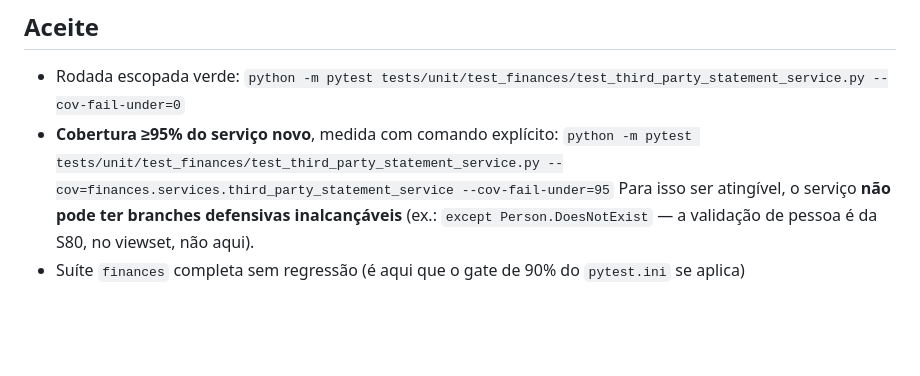
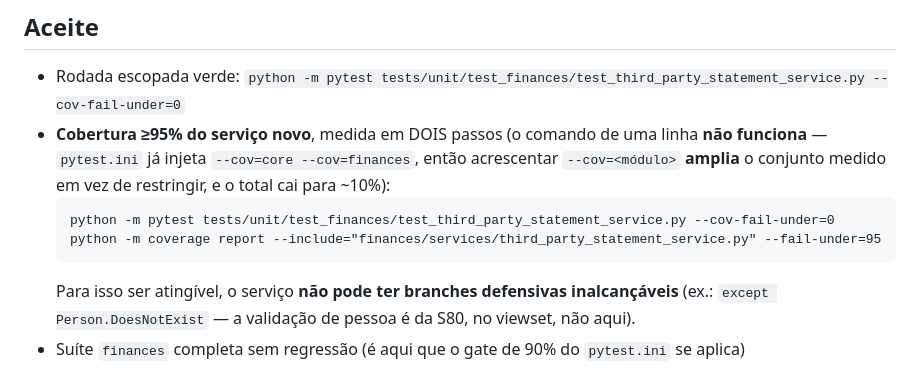
Before and after one commit to alvarosps/gerenciador_condominios, a Markdown page: prompts/79-third-party-statement-service.md, the part around the change. Rendered like a GitHub page; blank space fills up the shorter version.

Commit message:
docs(finances): corrige armadilha do pseudocódigo FIFO e o comando de cobertura
Dois achados da execução da S79:

1. O pseudocódigo do §6.2 induz a agrupar acertos por mês da cobrança — implementado
   ao pé da letra, isso PERDE silenciosamente todo acerto cujo mês não tem cobrança
   (some do saldo_credor). O implementador caiu nisso e o próprio teste pegou.
   Design agora manda usar ponteiro cronológico + drenar o restante no fim.

2. O comando de cobertura do prompt não funciona: pytest.ini já injeta
   --cov=core --cov=finances, então acrescentar --cov=<módulo> AMPLIA o conjunto
   medido em vez de restringir (total cai p/ ~10%). Trocado por dois passos:
   pytest --cov-fail-under=0 e depois coverage report --include=... --fail-under=95.

Co-Authored-By: Claude Opus 5 (1M context) <noreply@anthropic.com>

````diff
--- a/prompts/79-third-party-statement-service.md
+++ b/prompts/79-third-party-statement-service.md
@@ -134,8 +134,11 @@ Red primeiro. Cenários obrigatórios (calcular à mão, nunca contra a própria
 ## Aceite
 
 - Rodada escopada verde: `python -m pytest tests/unit/test_finances/test_third_party_statement_service.py --cov-fail-under=0`
-- **Cobertura ≥95% do serviço novo**, medida com comando explícito:
-  `python -m pytest tests/unit/test_finances/test_third_party_statement_service.py --cov=finances.services.third_party_statement_service --cov-fail-under=95`
+- **Cobertura ≥95% do serviço novo**, medida em DOIS passos (o comando de uma linha **não funciona** — `pytest.ini` já injeta `--cov=core --cov=finances`, então acrescentar `--cov=<módulo>` **amplia** o conjunto medido em vez de restringir, e o total cai para ~10%):
+  ```
+  python -m pytest tests/unit/test_finances/test_third_party_statement_service.py --cov-fail-under=0
+  python -m coverage report --include="finances/services/third_party_statement_service.py" --fail-under=95
+  ```
   Para isso ser atingível, o serviço **não pode ter branches defensivas inalcançáveis** (ex.: `except Person.DoesNotExist` — a validação de pessoa é da S80, no viewset, não aqui).
 - Suíte `finances` completa sem regressão (é aqui que o gate de 90% do `pytest.ini` se aplica)
 
````
Also changed, not shown: docs/plans/2026-07-27-condo-third-party-payments-design.md (+2 -0 lines).
